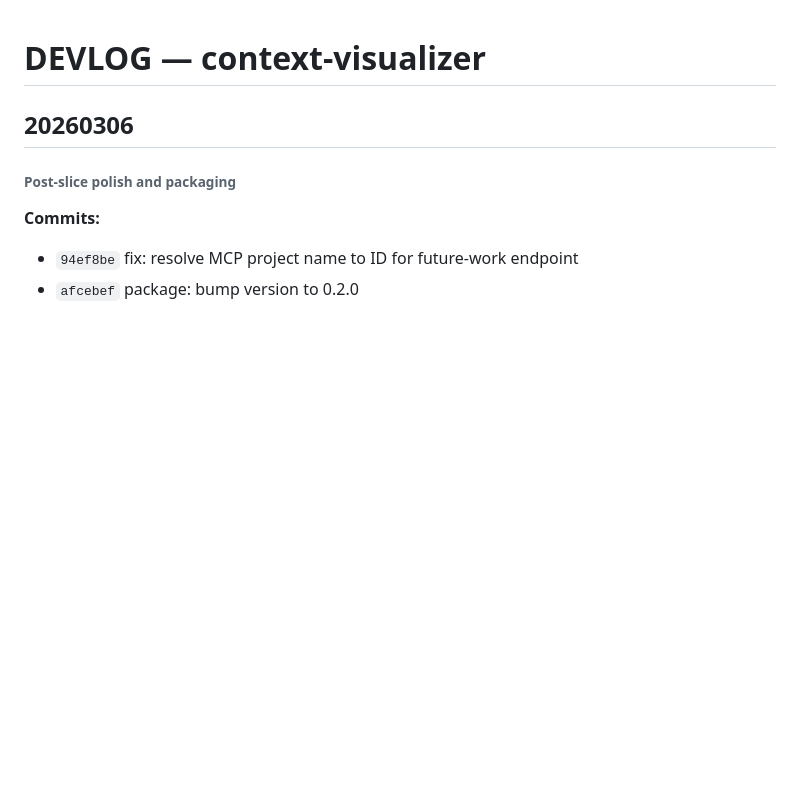
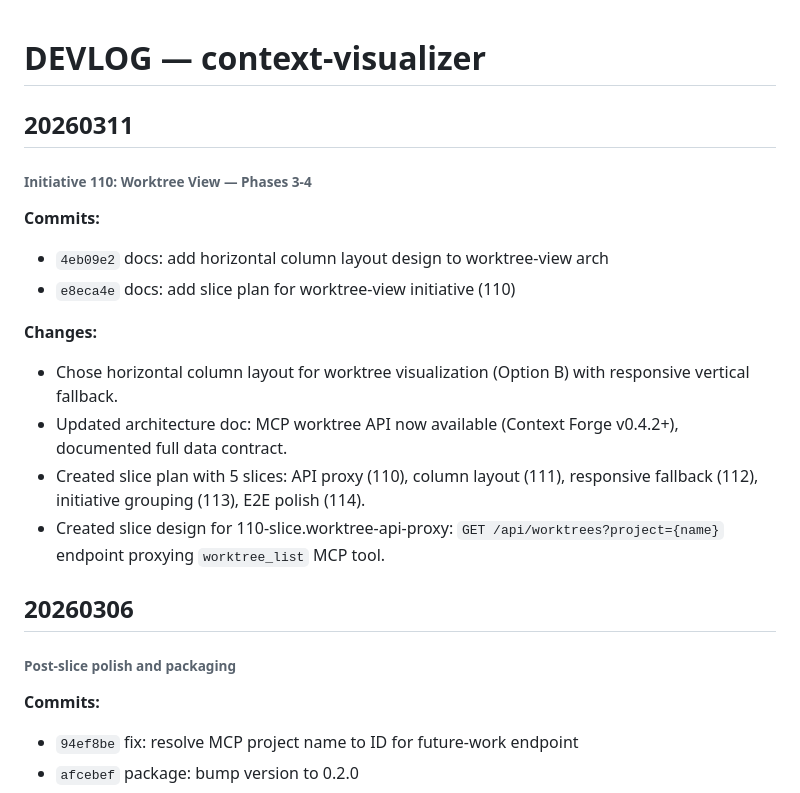
Before and after one commit to ecorkran/context-visualizer, a Markdown page: DEVLOG.md, the part around the change. Rendered like a GitHub page; blank space fills up the shorter version.

Commit message:
docs: add slice design for 110-slice.worktree-api-proxy
Co-Authored-By: Claude Opus 4.6 (1M context) <noreply@anthropic.com>

```diff
--- a/DEVLOG.md
+++ b/DEVLOG.md
@@ -1,4 +1,18 @@
 # DEVLOG — context-visualizer
+
+## 20260311
+
+###### Initiative 110: Worktree View — Phases 3-4
+
+**Commits:**
+- `4eb09e2` docs: add horizontal column layout design to worktree-view arch
+- `e8eca4e` docs: add slice plan for worktree-view initiative (110)
+
+**Changes:**
+- Chose horizontal column layout for worktree visualization (Option B) with responsive vertical fallback.
+- Updated architecture doc: MCP worktree API now available (Context Forge v0.4.2+), documented full data contract.
+- Created slice plan with 5 slices: API proxy (110), column layout (111), responsive fallback (112), initiative grouping (113), E2E polish (114).
+- Created slice design for 110-slice.worktree-api-proxy: `GET /api/worktrees?project={name}` endpoint proxying `worktree_list` MCP tool.
 
 ## 20260306
 
```
Also changed, not shown: 1 other file.
